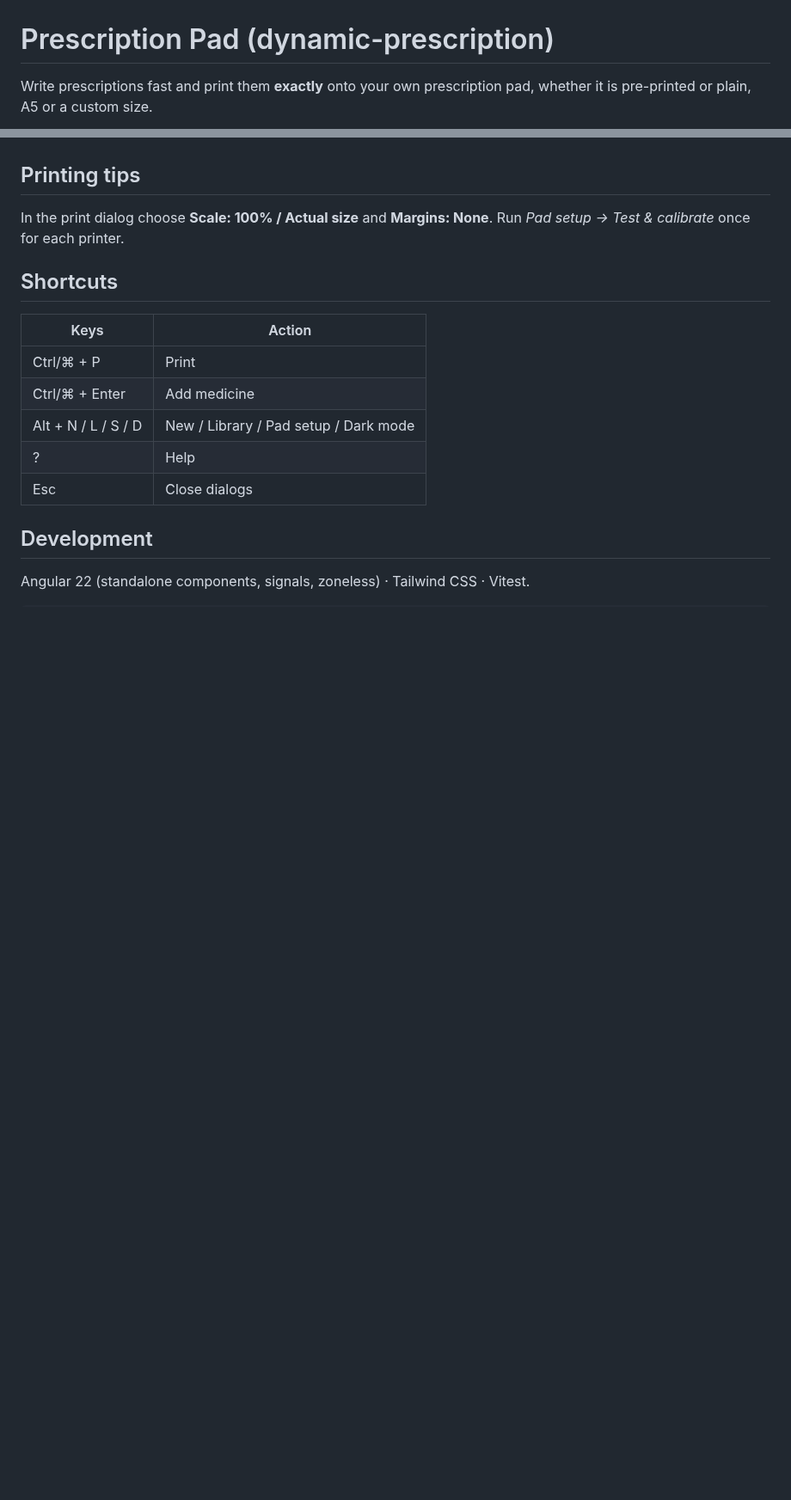
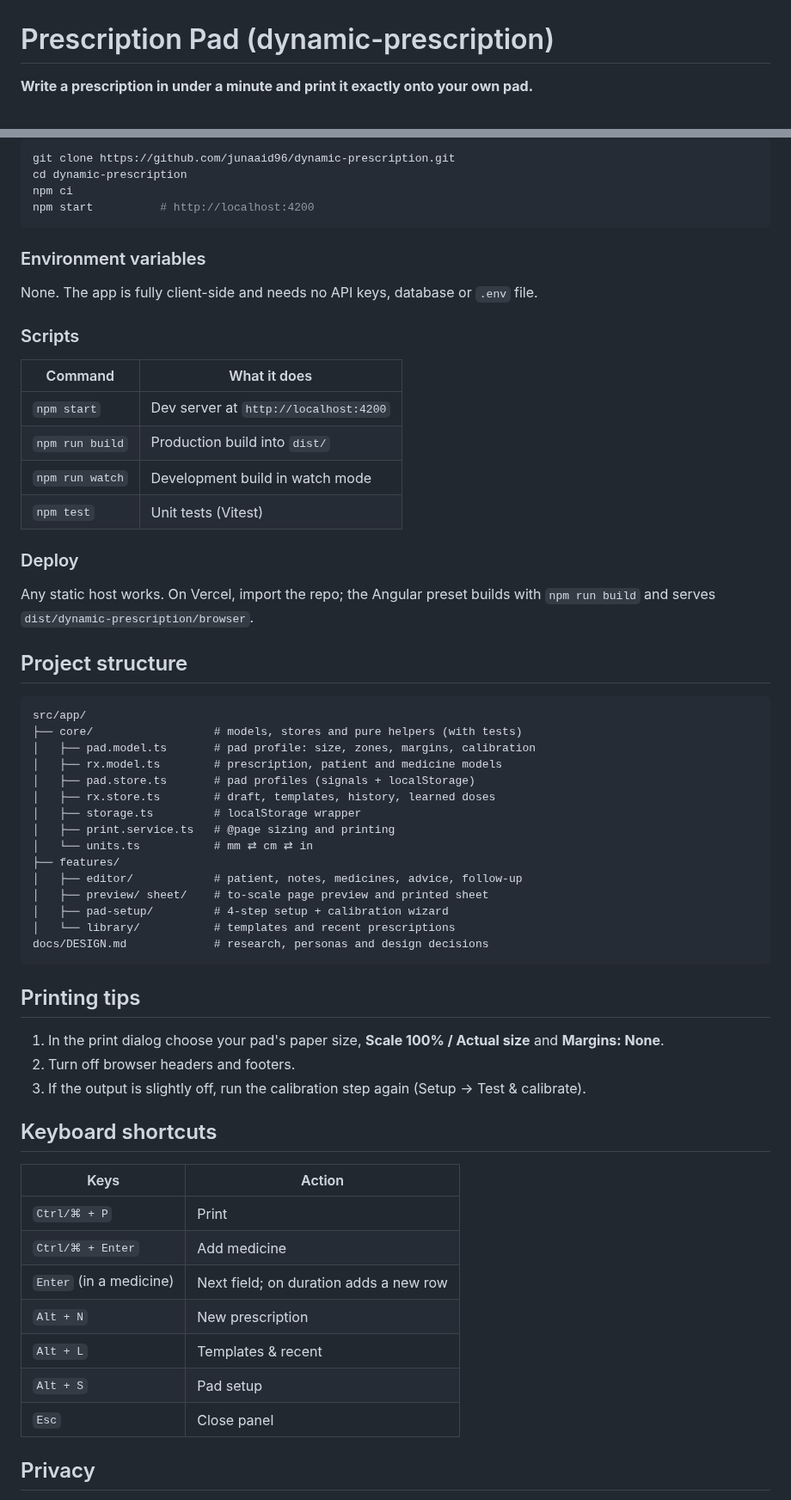
Before and after one commit to junaaid96/dynamic-prescription, a Markdown page: README.md, 2 parts joined by grey strips. Shown at 86% size. Drawn GitHub-style; blank space fills up the shorter version.

````diff
--- a/README.md
+++ b/README.md
@@ -1,4 +1,4 @@
 # Prescription Pad (dynamic-prescription)
 
-Write prescriptions fast and print them **exactly** onto your own prescription pad, whether it is pre-printed or plain, A5 or a custom size.
+**Write a prescription in under a minute and print it exactly onto your own pad.**
 
@@ -18,16 +63,64 @@ See [docs/DESIGN.md](docs/DESIGN.md) for the research and design rationale.
+```bash
+git clone https://github.com/junaaid96/dynamic-prescription.git
+cd dynamic-prescription
+npm ci
+npm start          # http://localhost:4200
+```
+
+### Environment variables
+
+None. The app is fully client-side and needs no API keys, database or `.env` file.
+
+### Scripts
+
+| Command | What it does |
+| --- | --- |
+| `npm start` | Dev server at `http://localhost:4200` |
+| `npm run build` | Production build into `dist/` |
+| `npm run watch` | Development build in watch mode |
+| `npm test` | Unit tests (Vitest) |
+
+### Deploy
+
+Any static host works. On Vercel, import the repo; the Angular preset builds with `npm run build` and serves `dist/dynamic-prescription/browser`.
+
+## Project structure
+
+```
+src/app/
+├── core/                  # models, stores and pure helpers (with tests)
+│   ├── pad.model.ts       # pad profile: size, zones, margins, calibration
+│   ├── rx.model.ts        # prescription, patient and medicine models
+│   ├── pad.store.ts       # pad profiles (signals + localStorage)
+│   ├── rx.store.ts        # draft, templates, history, learned doses
+│   ├── storage.ts         # localStorage wrapper
+│   ├── print.service.ts   # @page sizing and printing
+│   └── units.ts           # mm ⇄ cm ⇄ in
+├── features/
+│   ├── editor/            # patient, notes, medicines, advice, follow-up
+│   ├── preview/ sheet/    # to-scale page preview and printed sheet
+│   ├── pad-setup/         # 4-step setup + calibration wizard
+│   └── library/           # templates and recent prescriptions
+docs/DESIGN.md             # research, personas and design decisions
+```
 
 ## Printing tips
-In the print dialog choose **Scale: 100% / Actual size** and **Margins: None**. Run *Pad setup → Test & calibrate* once for each printer.
 
-## Shortcuts
+1. In the print dialog choose your pad's paper size, **Scale 100% / Actual size** and **Margins: None**.
+2. Turn off browser headers and footers.
+3. If the output is slightly off, run the calibration step again (Setup → Test & calibrate).
+
+## Keyboard shortcuts
+
 | Keys | Action |
-|---|---|
-| Ctrl/⌘ + P | Print |
-| Ctrl/⌘ + Enter | Add medicine |
-| Alt + N / L / S / D | New / Library / Pad setup / Dark mode |
-| ? | Help |
-| Esc | Close dialogs |
+| --- | --- |
+| `Ctrl/⌘ + P` | Print |
+| `Ctrl/⌘ + Enter` | Add medicine |
+| `Enter` (in a medicine) | Next field; on duration adds a new row |
+| `Alt + N` | New prescription |
+| `Alt + L` | Templates & recent |
+| `Alt + S` | Pad setup |
+| `Esc` | Close panel |
 
-## Development
-Angular 22 (standalone components, signals, zoneless) · Tailwind CSS · Vitest.
+## Privacy
 
````
Also changed, not shown: other parts of README.md (+68 -16 lines), .github/pull_request_template.md (added, +13 -0 lines), CODE_OF_CONDUCT.md (added, +17 -0 lines), CONTRIBUTING.md (added, +28 -0 lines), docs/screenshots/1-editor-preview.png, docs/screenshots/2-pad-setup.png, docs/screenshots/3-layout-zones.png (added), docs/screenshots/3-tablet-dark-preview.png (deleted), docs/screenshots/4-calibration.png (added), docs/screenshots/5-keyboard-shortcuts.png (added), 4 other files.
